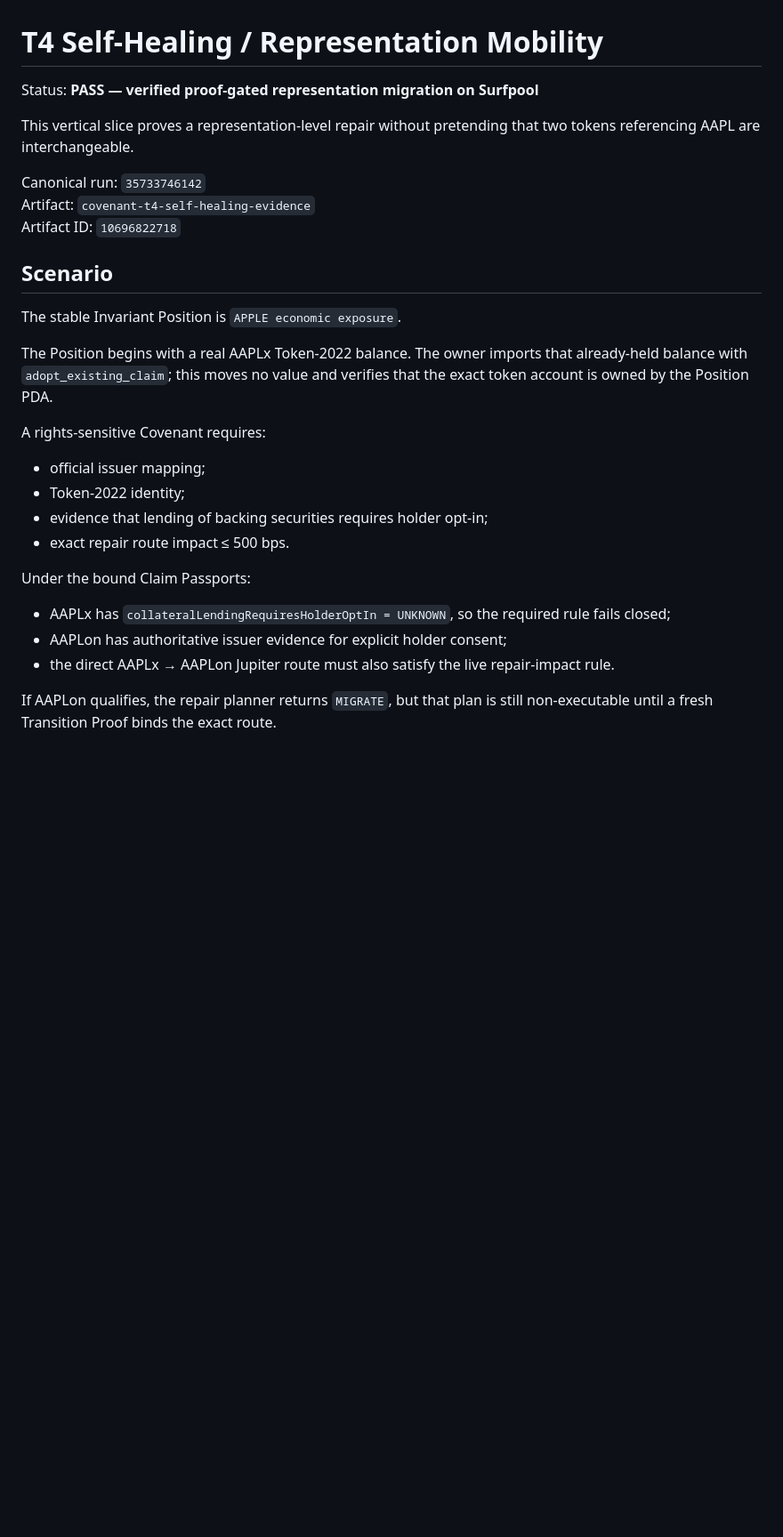
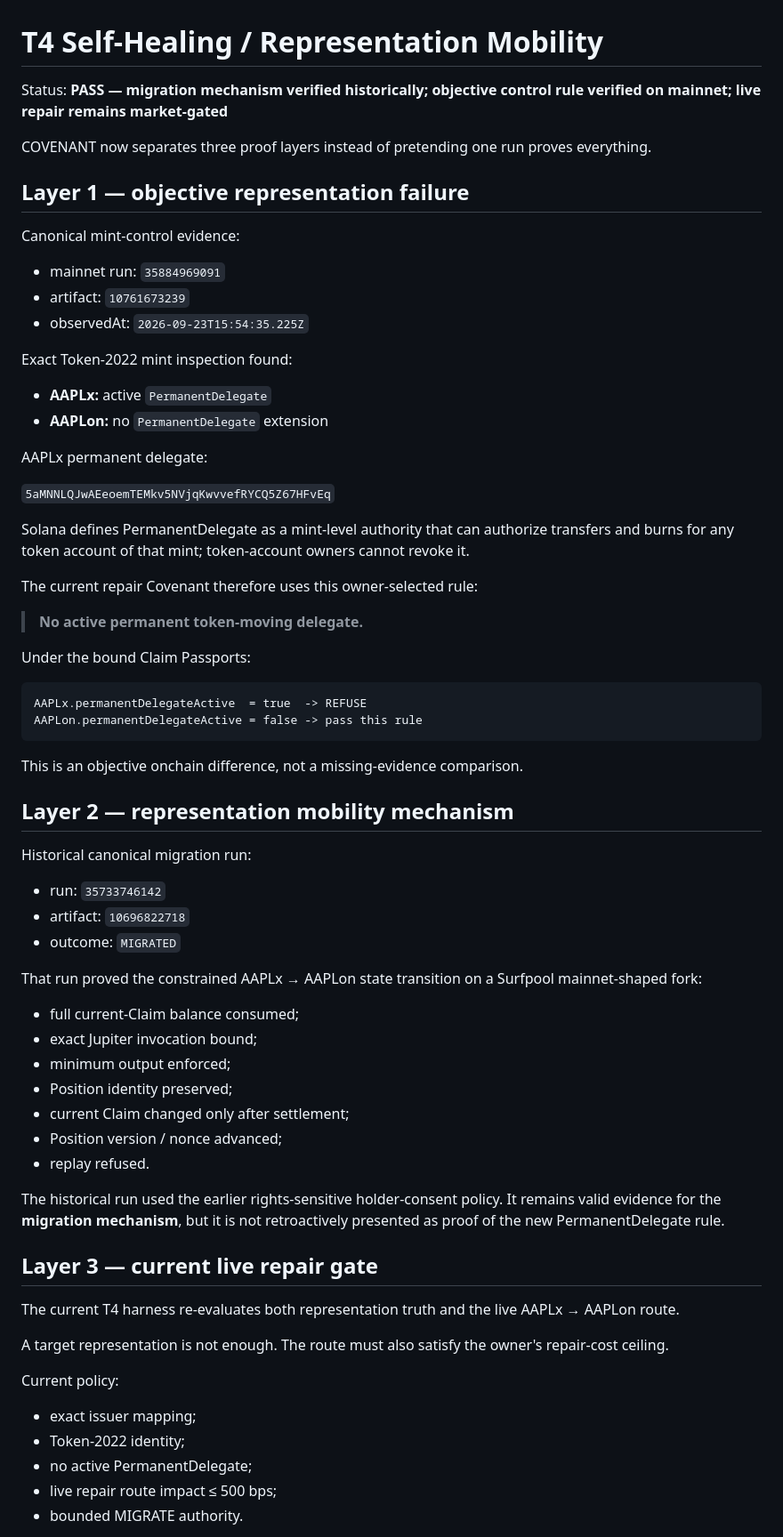
Before and after one commit to Faadil1/covenant, a Markdown page: docs/T4-SELF-HEALING.md, the part around one of its changes. Shown at 89% size. GitHub-like rendering; blank space fills up the shorter version.

Commit message:
docs: separate objective Apple rule from migration proof

````diff
--- a/docs/T4-SELF-HEALING.md
+++ b/docs/T4-SELF-HEALING.md
@@ -1,30 +1,72 @@
 # T4 Self-Healing / Representation Mobility
 
-Status: **PASS — verified proof-gated representation migration on Surfpool**
+Status: **PASS — migration mechanism verified historically; objective control rule verified on mainnet; live repair remains market-gated**
 
-This vertical slice proves a representation-level repair without pretending that two tokens referencing AAPL are interchangeable.
+COVENANT now separates three proof layers instead of pretending one run proves everything.
 
-Canonical run: `35733746142`
-Artifact: `covenant-t4-self-healing-evidence`
-Artifact ID: `10696822718`
+## Layer 1 — objective representation failure
 
-## Scenario
+Canonical mint-control evidence:
 
-The stable Invariant Position is `APPLE economic exposure`.
+- mainnet run: `35884969091`
+- artifact: `10761673239`
+- observedAt: `2026-09-23T15:54:35.225Z`
 
-The Position begins with a real AAPLx Token-2022 balance. The owner imports that already-held balance with `adopt_existing_claim`; this moves no value and verifies that the exact token account is owned by the Position PDA.
+Exact Token-2022 mint inspection found:
 
-A rights-sensitive Covenant requires:
+- **AAPLx:** active `PermanentDelegate`
+- **AAPLon:** no `PermanentDelegate` extension
 
-- official issuer mapping;
-- Token-2022 identity;
-- evidence that lending of backing securities requires holder opt-in;
-- exact repair route impact ≤ 500 bps.
+AAPLx permanent delegate:
+
+`5aMNNLQJwAEeoemTEMkv5NVjqKwvvefRYCQ5Z67HFvEq`
+
+Solana defines PermanentDelegate as a mint-level authority that can authorize transfers and burns for any token account of that mint; token-account owners cannot revoke it.
+
+The current repair Covenant therefore uses this owner-selected rule:
+
+> **No active permanent token-moving delegate.**
 
 Under the bound Claim Passports:
 
-- AAPLx has `collateralLendingRequiresHolderOptIn = UNKNOWN`, so the required rule fails closed;
-- AAPLon has authoritative issuer evidence for explicit holder consent;
-- the direct AAPLx → AAPLon Jupiter route must also satisfy the live repair-impact rule.
+```
+AAPLx.permanentDelegateActive  = true  -> REFUSE
+AAPLon.permanentDelegateActive = false -> pass this rule
+```
 
-If AAPLon qualifies, the repair planner returns `MIGRATE`, but that plan is still non-executable until a fresh Transition Proof binds the exact route.
+This is an objective onchain difference, not a missing-evidence comparison.
+
+## Layer 2 — representation mobility mechanism
+
+Historical canonical migration run:
+
+- run: `35733746142`
+- artifact: `10696822718`
+- outcome: `MIGRATED`
+
+That run proved the constrained AAPLx → AAPLon state transition on a Surfpool mainnet-shaped fork:
+
+- full current-Claim balance consumed;
+- exact Jupiter invocation bound;
+- minimum output enforced;
+- Position identity preserved;
+- current Claim changed only after settlement;
+- Position version / nonce advanced;
+- replay refused.
+
+The historical run used the earlier rights-sensitive holder-consent policy. It remains valid evidence for the **migration mechanism**, but it is not retroactively presented as proof of the new PermanentDelegate rule.
+
+## Layer 3 — current live repair gate
+
+The current T4 harness re-evaluates both representation truth and the live AAPLx → AAPLon route.
+
+A target representation is not enough. The route must also satisfy the owner's repair-cost ceiling.
+
+Current policy:
+
+- exact issuer mapping;
+- Token-2022 identity;
+- no active PermanentDelegate;
+- live repair route impact ≤ 500 bps;
+- bounded MIGRATE authority.
+
````
Also changed, not shown: other parts of docs/T4-SELF-HEALING.md (+36 -23 lines).
